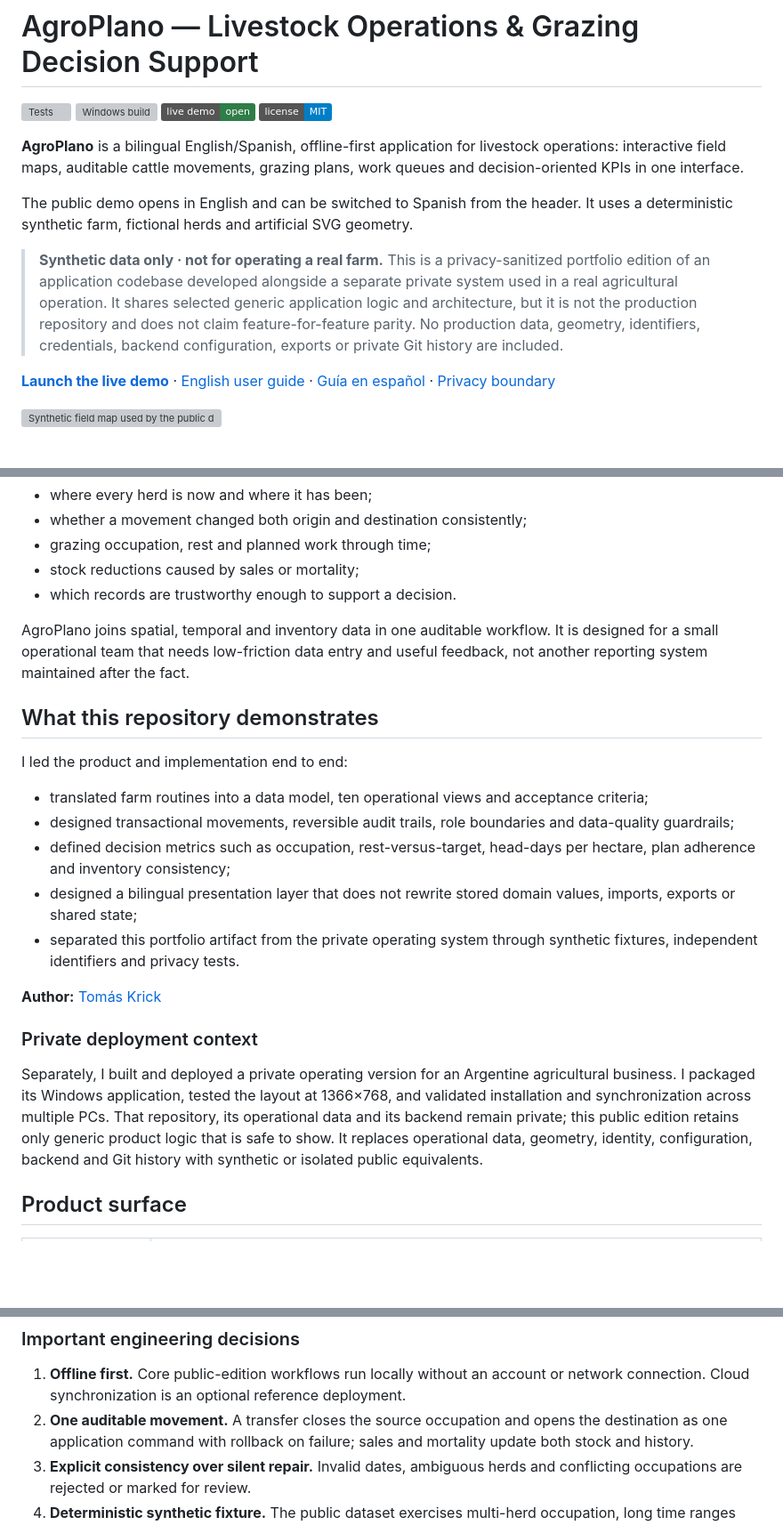
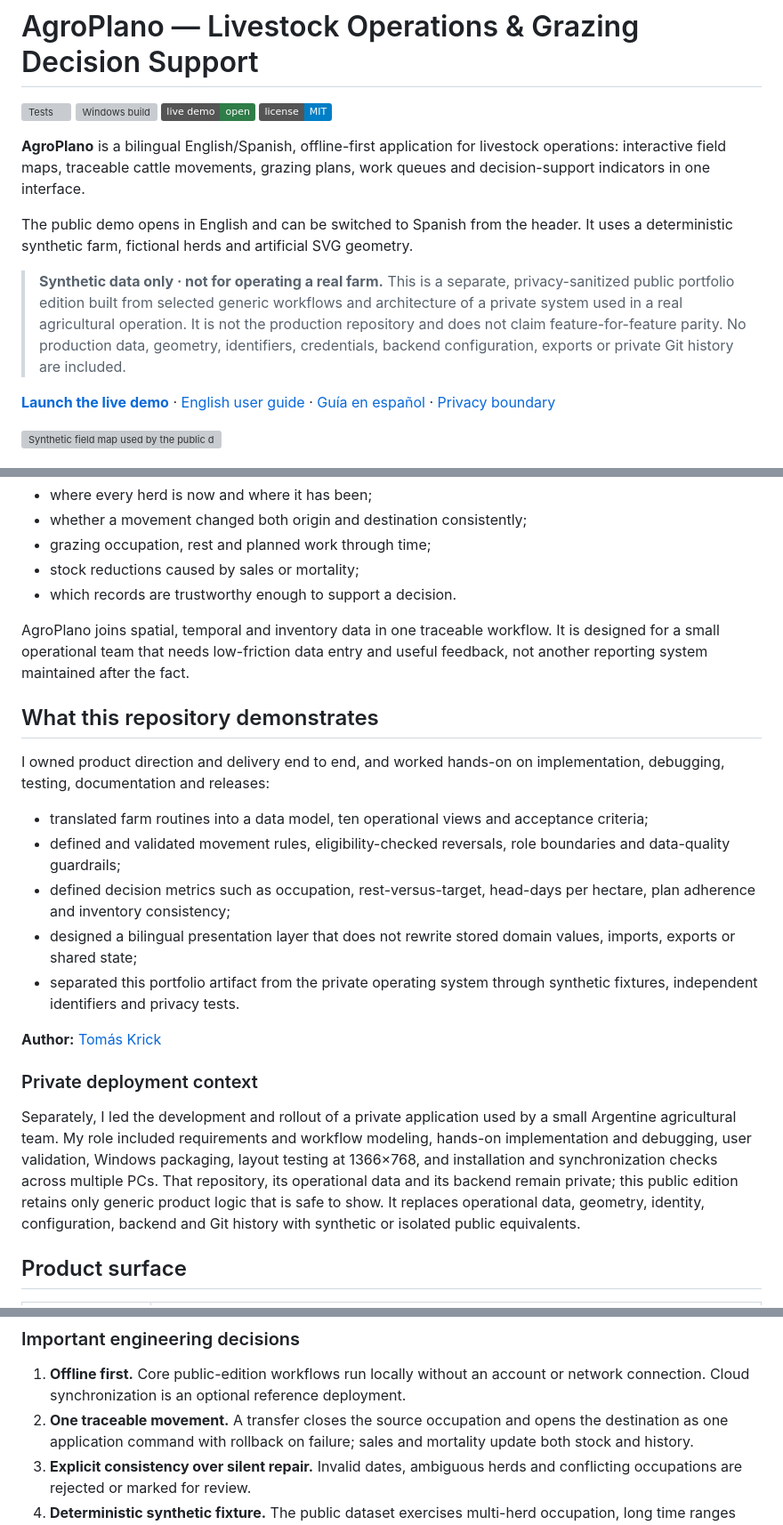
Before and after one commit to TomasKrick/Agroplano, a Markdown page: README.md, 3 parts joined by grey strips. Shown at 89% size. Rendered like a GitHub page; badges without logos; blank space fills up the shorter version; grey boxes are pictures that could not be loaded.

Commit message:
Calibrate public product claims
Align the README with evidence that can be defended consistently across GitHub, LinkedIn, the CV, and technical interviews.

```diff
--- a/README.md
+++ b/README.md
@@ -6,20 +6,20 @@
 [![License: MIT](https://img.shields.io/badge/license-MIT-blue.svg)](LICENSE)
 
 **AgroPlano** is a bilingual English/Spanish, offline-first application for
-livestock operations: interactive field maps, auditable cattle movements,
-grazing plans, work queues and decision-oriented KPIs in one interface.
+livestock operations: interactive field maps, traceable cattle movements,
+grazing plans, work queues and decision-support indicators in one interface.
 
 The public demo opens in English and can be switched to Spanish from the
 header. It uses a deterministic synthetic farm, fictional herds and artificial
 SVG geometry.
 
-> **Synthetic data only · not for operating a real farm.** This is a
-> privacy-sanitized portfolio edition of an application codebase developed
-> alongside a separate private system used in a real agricultural operation.
-> It shares selected generic application logic and architecture, but it is not
-> the production repository and does not claim feature-for-feature parity. No
-> production data, geometry, identifiers, credentials, backend configuration,
-> exports or private Git history are included.
+> **Synthetic data only · not for operating a real farm.** This is a separate,
+> privacy-sanitized public portfolio edition built from selected generic
+> workflows and architecture of a private system used in a real agricultural
+> operation. It is not the production repository and does not claim
+> feature-for-feature parity. No production data, geometry, identifiers,
+> credentials, backend configuration, exports or private Git history are
+> included.
 
 [**Launch the live demo**](https://tomaskrick.github.io/Agroplano/)
 · [English user guide](docs/USER_GUIDE.md)
@@ -51,18 +51,19 @@ split across paper, spreadsheets and chat:
 - stock reductions caused by sales or mortality;
 - which records are trustworthy enough to support a decision.
 
-AgroPlano joins spatial, temporal and inventory data in one auditable workflow.
+AgroPlano joins spatial, temporal and inventory data in one traceable workflow.
 It is designed for a small operational team that needs low-friction data entry
 and useful feedback, not another reporting system maintained after the fact.
 
 ## What this repository demonstrates
 
-I led the product and implementation end to end:
+I owned product direction and delivery end to end, and worked hands-on on
+implementation, debugging, testing, documentation and releases:
 
 - translated farm routines into a data model, ten operational views and
   acceptance criteria;
-- designed transactional movements, reversible audit trails, role boundaries
-  and data-quality guardrails;
+- defined and validated movement rules, eligibility-checked reversals, role
+  boundaries and data-quality guardrails;
 - defined decision metrics such as occupation, rest-versus-target,
   head-days per hectare, plan adherence and inventory consistency;
 - designed a bilingual presentation layer that does not rewrite stored domain
@@ -74,13 +75,15 @@ I led the product and implementation end to end:
 
 ### Private deployment context
 
-Separately, I built and deployed a private operating version for an Argentine
-agricultural business. I packaged its Windows application, tested the layout at
-1366×768, and validated installation and synchronization across multiple PCs.
-That repository, its operational data and its backend remain private; this
-public edition retains only generic product logic that is safe to show. It
-replaces operational data, geometry, identity, configuration, backend and Git
-history with synthetic or isolated public equivalents.
+Separately, I led the development and rollout of a private application used by
+a small Argentine agricultural team. My role included requirements and
+workflow modeling, hands-on implementation and debugging, user validation,
+Windows packaging, layout testing at 1366×768, and installation and
+synchronization checks across multiple PCs. That repository, its operational
+data and its backend remain private; this public edition retains only generic
+product logic that is safe to show. It replaces operational data, geometry,
+identity, configuration, backend and Git history with synthetic or isolated
+public equivalents.
 
 ## Product surface
 
@@ -120,7 +123,7 @@ flowchart TD
 1. **Offline first.** Core public-edition workflows run locally without an
    account or network connection. Cloud synchronization is an optional
    reference deployment.
-2. **One auditable movement.** A transfer closes the source occupation and
+2. **One traceable movement.** A transfer closes the source occupation and
    opens the destination as one application command with rollback on failure;
    sales and mortality update both stock and history.
 3. **Explicit consistency over silent repair.** Invalid dates, ambiguous herds
```
